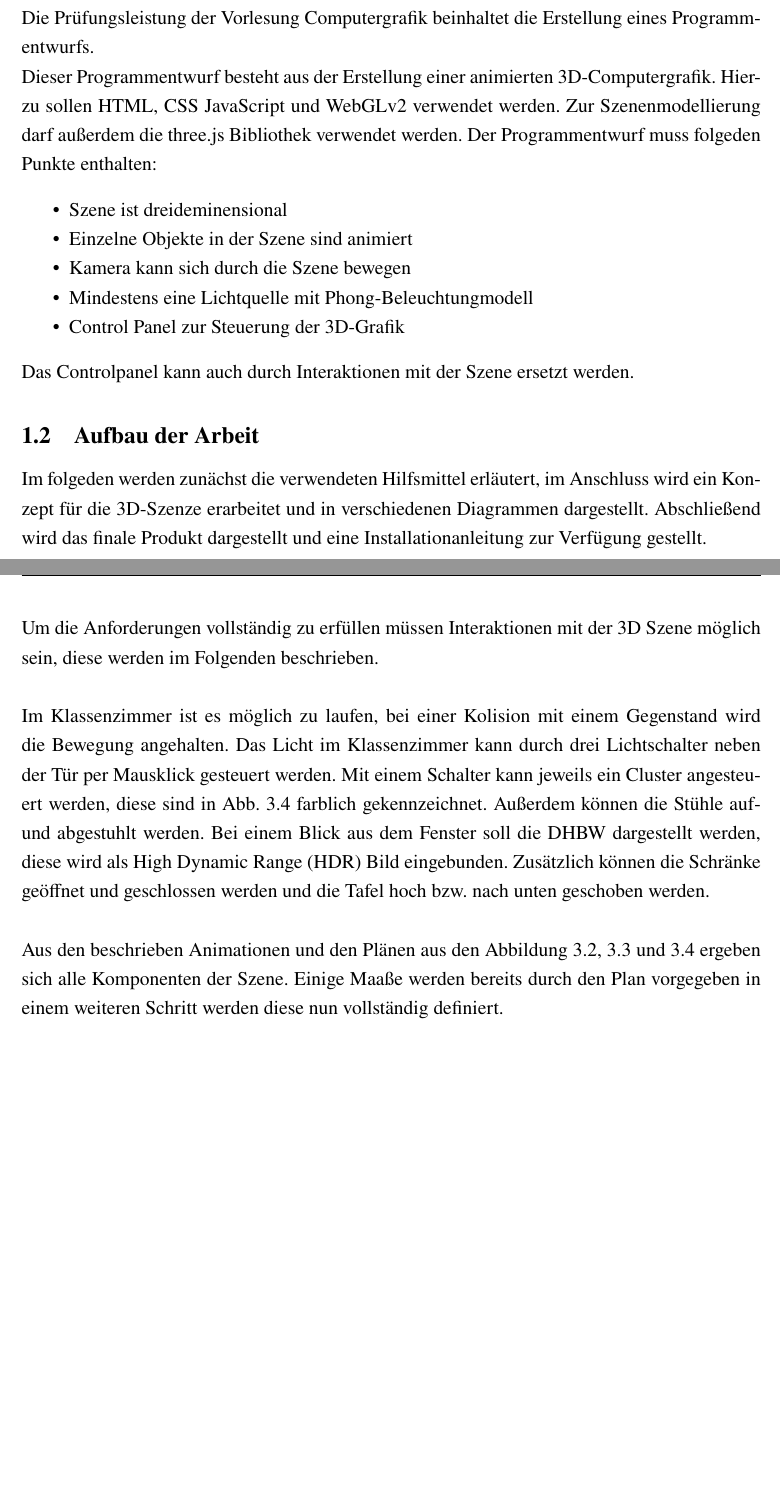
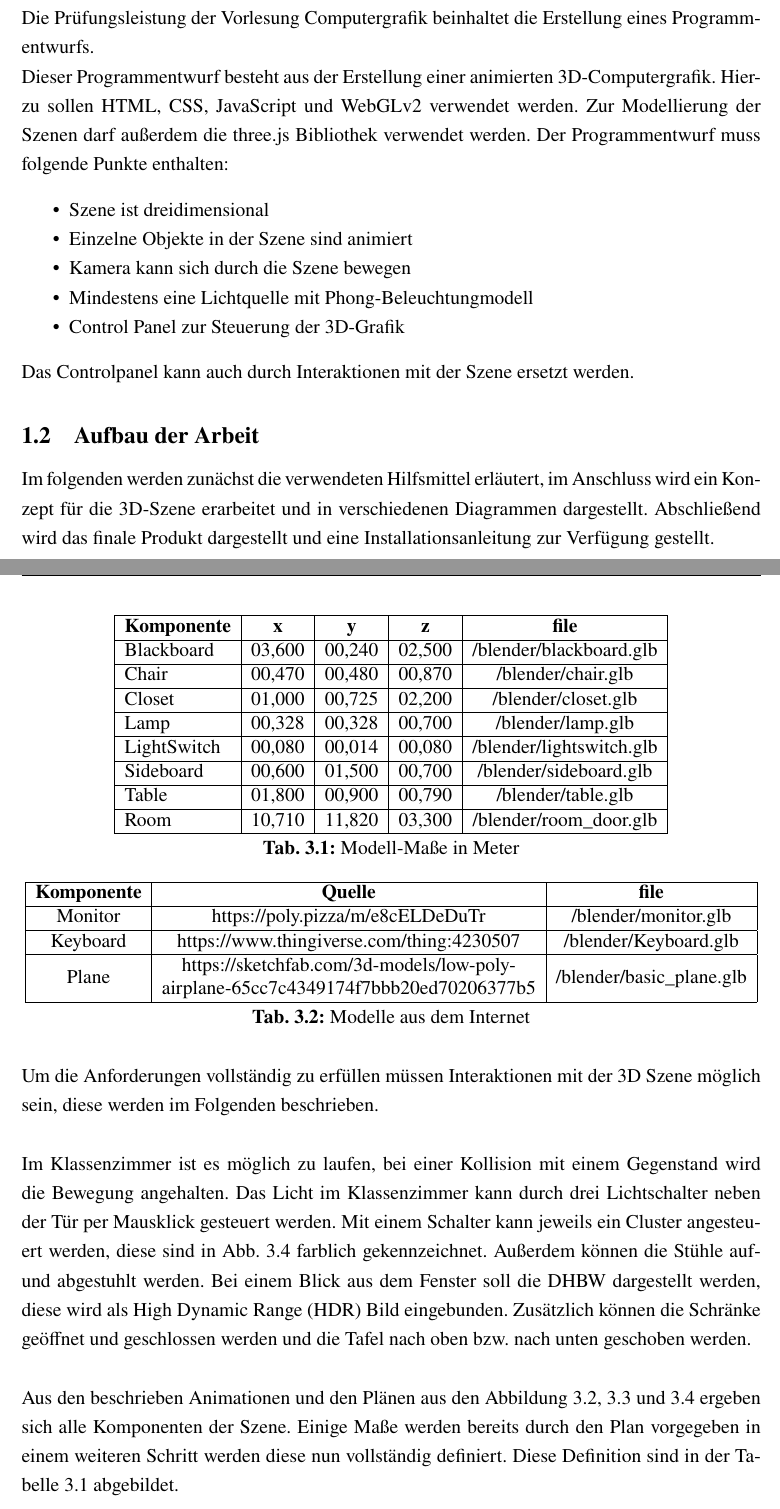
Before and after one commit to johannesbrandenburger/flight-school, a LaTeX document (docs/Latex/main.tex, which reads docs/Latex/chapter/Einleitung.tex, docs/Latex/chapter/Konzept.tex): two parts of pages 9 and 14 of 17 before the commit and two parts of pages 9 and 14 of 18 after it, joined at a grey line, cut so that both start at the same text, the shorter picture padded with empty space. Compiled offline with pdfLaTeX.

Commit message:
Added tables for models.

```diff
--- a/docs/Latex/chapter/Einleitung.tex
+++ b/docs/Latex/chapter/Einleitung.tex
@@ -3,10 +3,10 @@
 Die Prüfungsleistung der Vorlesung Computergrafik beinhaltet die Erstellung eines Programmentwurfs.
 \newline
 Dieser Programmentwurf besteht aus der Erstellung einer animierten 3D-Computergrafik.
-Hierzu sollen HTML, CSS JavaScript und WebGLv2 verwendet werden. Zur Szenenmodellierung darf außerdem die three.js Bibliothek verwendet werden.
-Der Programmentwurf muss folgeden Punkte enthalten:
+Hierzu sollen HTML, CSS, JavaScript und WebGLv2 verwendet werden. Zur Modellierung der Szenen darf außerdem die three.js Bibliothek verwendet werden.
+Der Programmentwurf muss folgende Punkte enthalten:
 \begin{itemize}
-\item Szene ist dreideminensional
+\item Szene ist dreidimensional
 \item Einzelne Objekte in der Szene sind animiert
 \item Kamera kann sich durch die Szene bewegen
 \item Mindestens eine Lichtquelle mit Phong-Beleuchtungmodell
@@ -14,6 +14,6 @@ Der Programmentwurf muss folgeden Punkte enthalten:
 \end{itemize}
 Das Controlpanel kann auch durch Interaktionen mit der Szene ersetzt werden.
 \subsection{Aufbau der Arbeit}
-Im folgeden werden zunächst die verwendeten Hilfsmittel erläutert,
-im Anschluss wird ein Konzept für die 3D-Szenze erarbeitet und in verschiedenen Diagrammen dargestellt.
-Abschließend wird das finale Produkt dargestellt und eine Installationanleitung zur Verfügung gestellt.
+Im folgenden werden zunächst die verwendeten Hilfsmittel erläutert,
+im Anschluss wird ein Konzept für die 3D-Szene erarbeitet und in verschiedenen Diagrammen dargestellt.
+Abschließend wird das finale Produkt dargestellt und eine Installationsanleitung zur Verfügung gestellt.
--- a/docs/Latex/chapter/Konzept.tex
+++ b/docs/Latex/chapter/Konzept.tex
@@ -49,22 +49,61 @@ dargestellt.
 \end{figure}\noindent
 Um die Anforderungen vollständig zu erfüllen müssen Interaktionen mit der 3D Szene möglich sein, diese werden im Folgenden beschrieben.
 \newparagraph
-Im Klassenzimmer ist es möglich zu laufen, bei einer Kolision mit einem Gegenstand wird die Bewegung angehalten.
+Im Klassenzimmer ist es möglich zu laufen, bei einer Kollision mit einem Gegenstand wird die Bewegung angehalten.
 Das Licht im Klassenzimmer kann durch drei Lichtschalter neben der Tür per Mausklick gesteuert werden. Mit einem Schalter kann jeweils ein Cluster angesteuert werden, diese sind in Abb. \ref{fig:KlassenzimmerEntwurfLamps}
 farblich gekennzeichnet.
 Außerdem können die Stühle auf- und abgestuhlt werden. Bei einem Blick aus dem Fenster
-soll die DHBW dargestellt werden, diese wird als \ac{HDR} Bild eingebunden. Zusätzlich können die Schränke geöffnet und geschlossen werden und die Tafel hoch bzw. nach unten geschoben werden.
+soll die DHBW dargestellt werden, diese wird als \ac{HDR} Bild eingebunden. Zusätzlich können die Schränke geöffnet und geschlossen werden und die Tafel nach oben bzw. nach unten geschoben werden.
 \newparagraph
-Aus den beschrieben Animationen und den Plänen aus den Abbildung \ref{fig:KlassenzimmerEntwurf}, \ref{fig:KlassenzimmerEntwurfWindows} und \ref{fig:KlassenzimmerEntwurfLamps} ergeben sich alle Komponenten der Szene. Einige Maaße werden bereits durch
-den Plan vorgegeben in einem weiteren Schritt werden diese nun vollständig definiert.
-% Diese Definition sind in der Tabelle %\ref{} abgebildet
-%//TODO Tabelle einfügen.
-% henry
+Aus den beschrieben Animationen und den Plänen aus den Abbildung \ref{fig:KlassenzimmerEntwurf}, \ref{fig:KlassenzimmerEntwurfWindows} und \ref{fig:KlassenzimmerEntwurfLamps} ergeben sich alle Komponenten der Szene.
+Einige Maße werden bereits durch den Plan vorgegeben in einem weiteren Schritt werden diese nun vollständig definiert.
+Diese Definition sind in der Tabelle \ref{tab:Komponenten} abgebildet.
+\begin{table}
+  \centering
+  \begin{tabular}{|l|c|c|c|c|}
+    \hline
+    \textbf{Komponente} & \textbf{x} & \textbf{y} & \textbf{z} & \textbf{file} \\
+    \hline
+    Blackboard & 03,600 & 00,240 & 02,500 & /blender/blackboard.glb \\
+    \hline
+    Chair & 00,470 & 00,480 & 00,870 & /blender/chair.glb \\
+    \hline
+    Closet & 01,000 & 00,725 & 02,200 & /blender/closet.glb \\
+    \hline
+    Lamp & 00,328 & 00,328 & 00,700 & /blender/lamp.glb \\
+    \hline
+    LightSwitch & 00,080 & 00,014 & 00,080 & /blender/lightswitch.glb \\
+    \hline
+    Sideboard & 00,600 & 01,500 & 00,700 & /blender/sideboard.glb \\
+    \hline
+    Table & 01,800 & 00,900 & 00,790 & /blender/table.glb \\
+    \hline
+    Room & 10,710 & 11,820 & 03,300 & /blender/room\_door.glb \\
+    \hline
+  \end{tabular}
+  \caption{Modell-Maße in Meter}
+  \label{tab:Komponenten}
+\end{table}
 \newparagraph
 Mit den oben definierten Größen können anschließend die Blender Modelle erstellt werden.
-Um das Klassenzimmer ansprechender darzustellen werden weitere Elemente aus dem Internet eingefügt, diese werden mit ihren Quellen in der untenstehenden Tabelle aufgezählt.
-%//TODO Tabelle externe Modells
-%henry
+Um das Klassenzimmer ansprechender darzustellen werden weitere Elemente aus dem Internet eingefügt, diese werden mit ihren Quellen in Tabelle \ref{tab:KomponentenExtern} aufgezählt.
+\begin{table}
+  \centering
+  \begin{tabular}{|c|c|c|}
+    \hline
+    \textbf{Komponente} & \textbf{Quelle} & \textbf{file} \\
+    \hline
+    Monitor & https://poly.pizza/m/e8cELDeDuTr & /blender/monitor.glb \\
+    \hline
+    Keyboard & https://www.thingiverse.com/thing:4230507 & /blender/Keyboard.glb \\
+    \hline
+    \multirow{2}{*}{Plane}  & https://sketchfab.com/3d-models/low-poly-  & \multirow{2}{*}{/blender/basic\_plane.glb} \\
+                            & airplane-65cc7c4349174f7bbb20ed70206377b5                                  & \\
+    \hline
+  \end{tabular}
+  \caption{Modelle aus dem Internet}
+  \label{tab:KomponentenExtern}
+\end{table}
 %//TODO FlugSim
 \subsection{Flugsimulator}
 Als Erweiterung der Flugschule, wurde ein Flugsimulator programmiert.
```
Also changed, not shown: docs/Latex/chapter/Tools.tex (+4 -4 lines), docs/Latex/main.pdf, docs/Latex/chapter/Konzept.tex (6 more changed lines).
